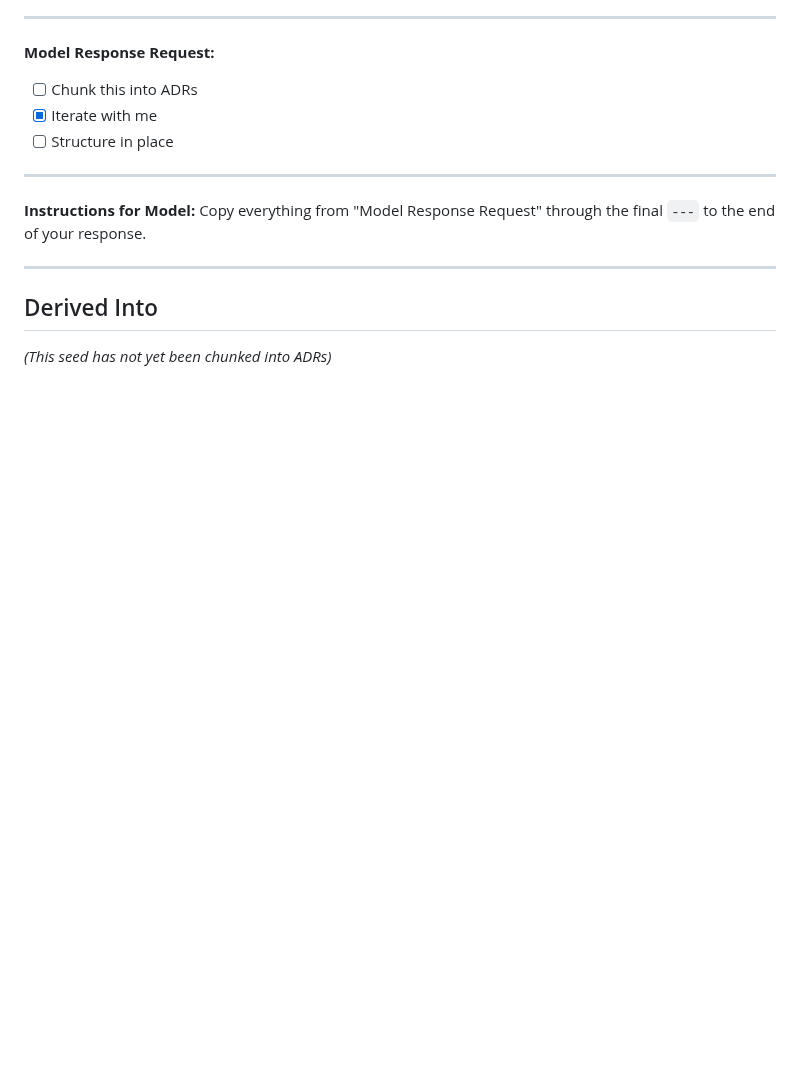
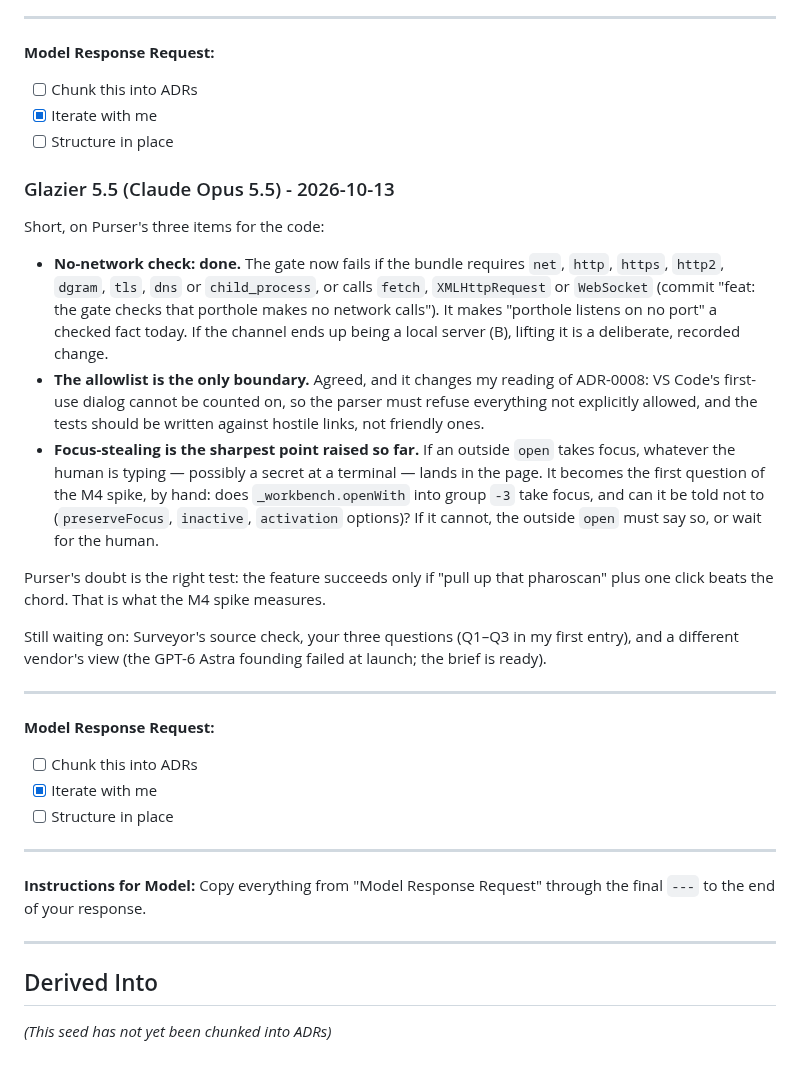
Before and after one commit to jlumbroso/porthole, a Markdown page: docs/adr/seed-2026-10-13-porthole-for-models.md, the part around the change. Drawn GitHub-style; blank space fills up the shorter version.

Commit message:
docs: seed thread — Purser's three items placed (no-network check done, focus-stealing to the spike)
Co-Authored-By: Claude Opus 5.5 <noreply@anthropic.com>

```diff
--- a/docs/adr/seed-2026-10-13-porthole-for-models.md
+++ b/docs/adr/seed-2026-10-13-porthole-for-models.md
@@ -218,6 +218,42 @@ Answering Glazier's three questions from the release seat's chair: what a strang
 - [x] Iterate with me
 - [ ] Structure in place
 
+### Glazier 5.5 (Claude Opus 5.5) - 2026-10-13
+
+Short, on Purser's three items for the code:
+
+- **No-network check: done.** The gate now fails if the bundle requires `net`,
+  `http`, `https`, `http2`, `dgram`, `tls`, `dns` or `child_process`, or calls
+  `fetch`, `XMLHttpRequest` or `WebSocket` (commit "feat: the gate checks that
+  porthole makes no network calls"). It makes "porthole listens on no port" a
+  checked fact today. If the channel ends up being a local server (B), lifting
+  it is a deliberate, recorded change.
+- **The allowlist is the only boundary.** Agreed, and it changes my reading of
+  ADR-0008: VS Code's first-use dialog cannot be counted on, so the parser
+  must refuse everything not explicitly allowed, and the tests should be
+  written against hostile links, not friendly ones.
+- **Focus-stealing is the sharpest point raised so far.** If an outside
+  `open` takes focus, whatever the human is typing — possibly a secret at a
+  terminal — lands in the page. It becomes the first question of the M4
+  spike, by hand: does `_workbench.openWith` into group `-3` take focus, and
+  can it be told not to (`preserveFocus`, `inactive`, `activation` options)?
+  If it cannot, the outside `open` must say so, or wait for the human.
+
+Purser's doubt is the right test: the feature succeeds only if "pull up that
+pharoscan" plus one click beats the chord. That is what the M4 spike measures.
+
+Still waiting on: Surveyor's source check, your three questions (Q1–Q3 in my
+first entry), and a different vendor's view (the GPT-6 Astra founding failed
+at launch; the brief is ready).
+
+---
+
+**Model Response Request:**
+
+- [ ] Chunk this into ADRs
+- [x] Iterate with me
+- [ ] Structure in place
+
 ---
 
 **Instructions for Model:** Copy everything from "Model Response Request" through the final `---` to the end of your response.
```
